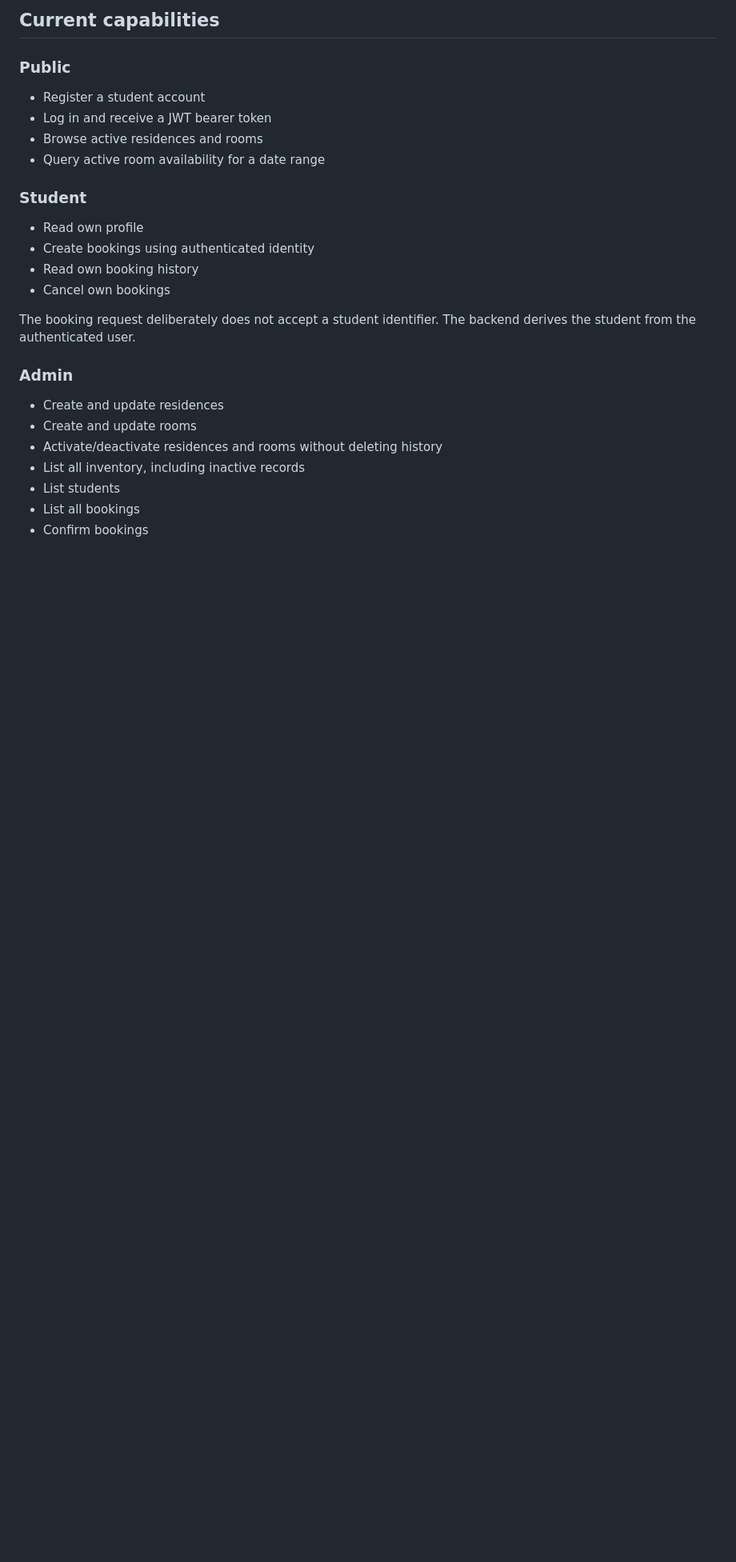
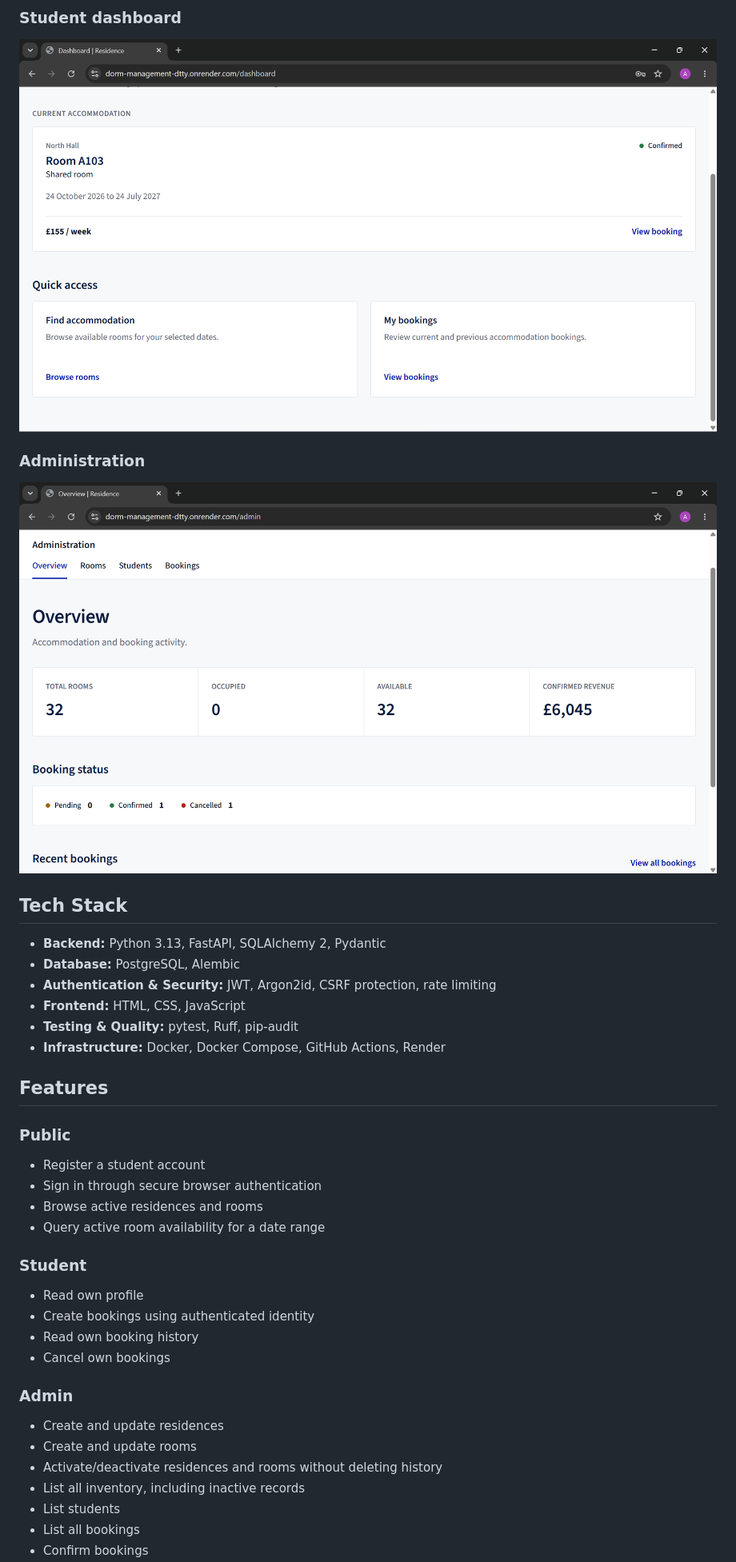
Before and after one commit to AmineBouaiche/dorm-management, a Markdown page: README.md, the part around one of its changes. Shown at 80% size. Rendered like a GitHub page; pictures changed too: docs/screenshots/admin-dashboard.png (added), docs/screenshots/student-dashboard.png (added); blank space fills up the shorter version.

```diff
--- a/README.md
+++ b/README.md
@@ -18,9 +11,26 @@ A backend-first dormitory management platform built with FastAPI and PostgreSQL.
 
-## Current capabilities
+### Student dashboard
+![student dashboard screenshot](docs/screenshots/student-dashboard.png)
+
+### Administration
+![admin booking management screenshot](docs/screenshots/admin-dashboard.png)
+
+
+
+## Tech Stack
+
+- **Backend:** Python 3.13, FastAPI, SQLAlchemy 2, Pydantic
+- **Database:** PostgreSQL, Alembic
+- **Authentication & Security:** JWT, Argon2id, CSRF protection, rate limiting
+- **Frontend:** HTML, CSS, JavaScript
+- **Testing & Quality:** pytest, Ruff, pip-audit
+- **Infrastructure:** Docker, Docker Compose, GitHub Actions, Render
+
+## Features
 
 ### Public
 - Register a student account
-- Log in and receive a JWT bearer token
+- Sign in through secure browser authentication
 - Browse active residences and rooms
 - Query active room availability for a date range
 
@@ -30,7 +40,6 @@ A backend-first dormitory management platform built with FastAPI and PostgreSQL.
 - Read own booking history
 - Cancel own bookings
 
-The booking request deliberately does not accept a student identifier. The backend derives the student from the authenticated user.
 
 ### Admin
 - Create and update residences
```
Also changed, not shown: other parts of README.md (+243 -168 lines), docs/screenshots/rooms.png (added).
